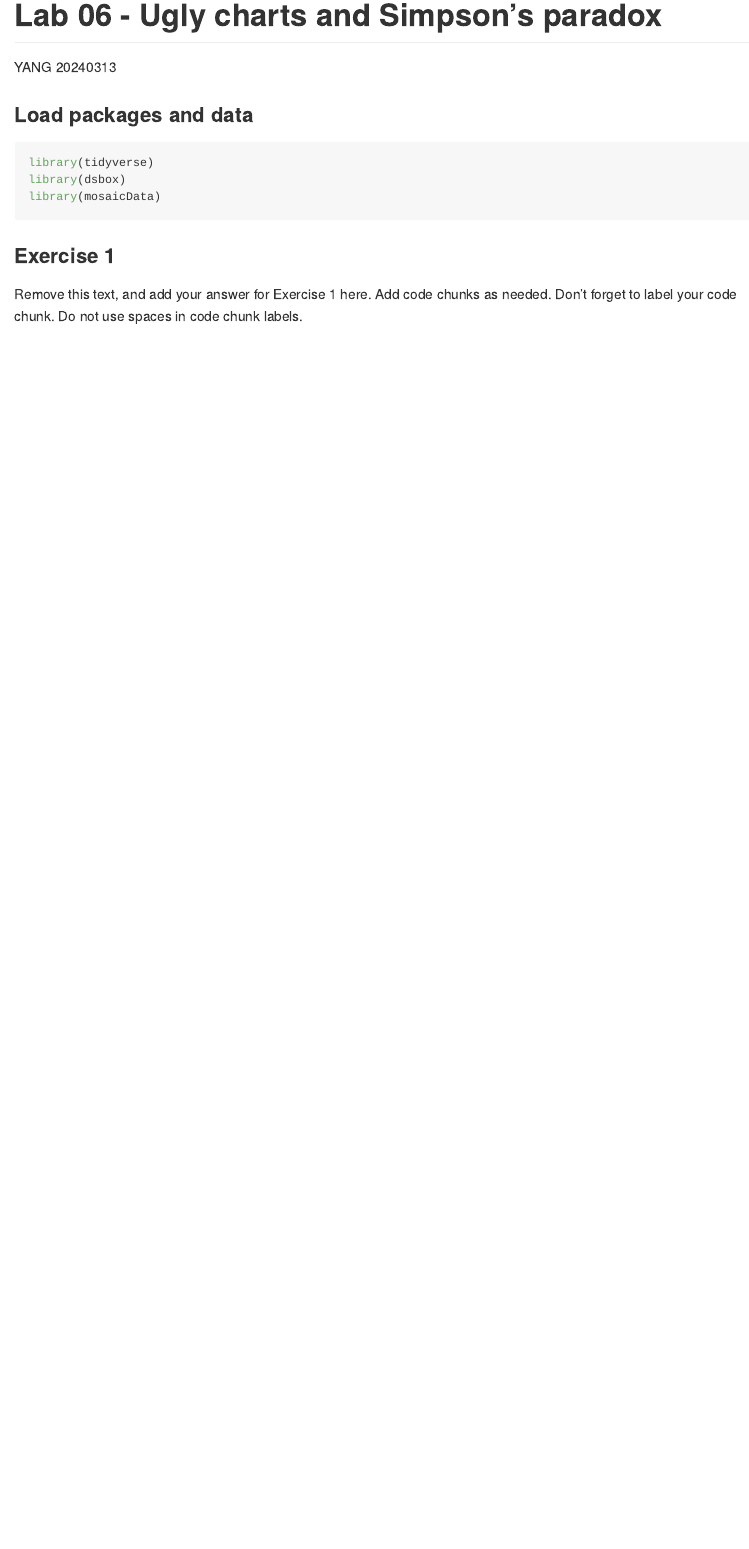
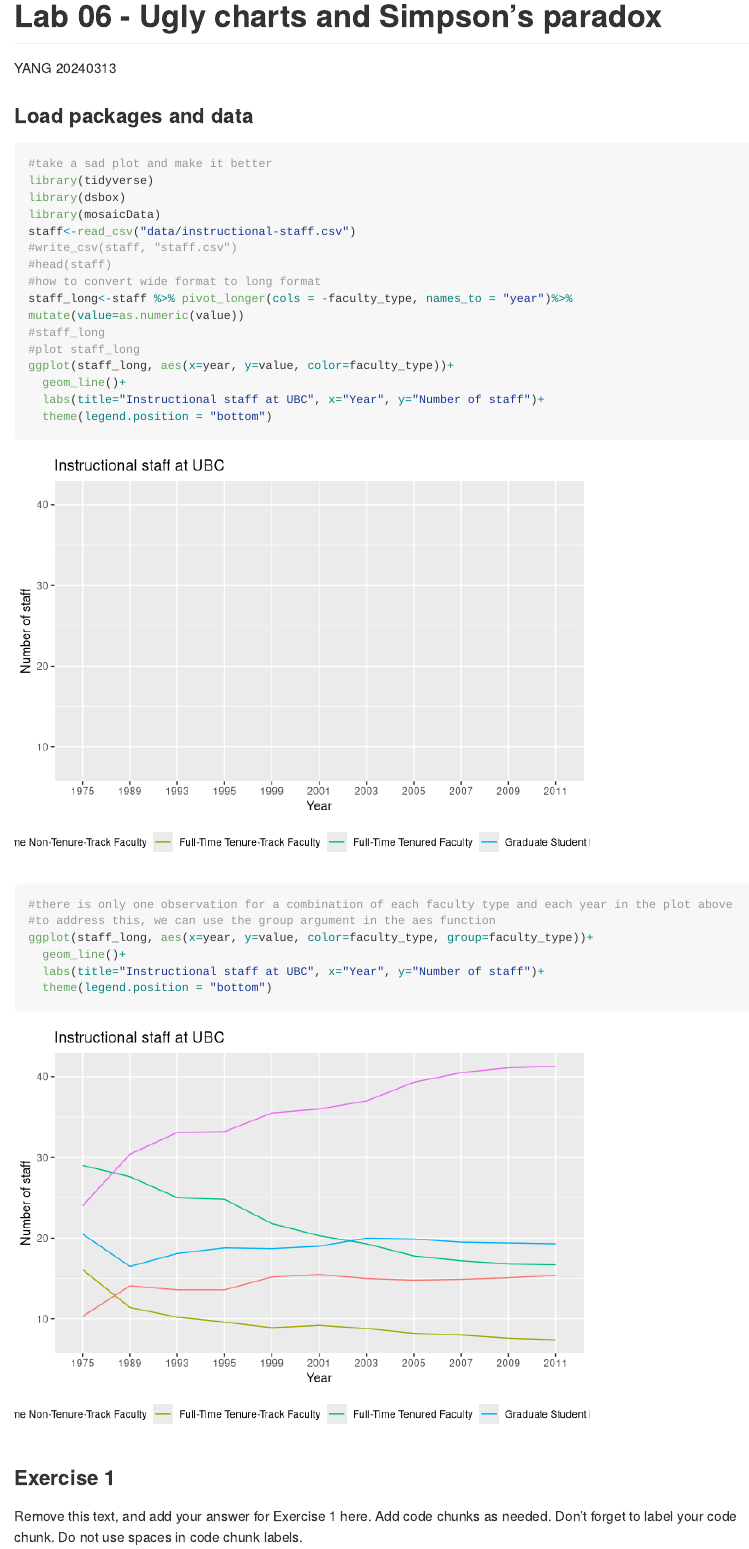
Before and after one commit to yangyang119/lab06, an R Markdown document (lab-06.Rmd): the page in a window 1100 px wide, from its top. Rendered offline with R 4.5, knitr and Pandoc, with nearby package versions; long lines of code are wrapped.

Commit message:
save plot

````diff
--- a/lab-06.Rmd
+++ b/lab-06.Rmd
@@ -8,9 +8,33 @@ output: github_document
 ### Load packages and data
 
 ```{r load-packages, message = FALSE}
+#take a sad plot and make it better
 library(tidyverse)
 library(dsbox)
 library(mosaicData)
+staff<-read_csv("data/instructional-staff.csv")
+#write_csv(staff, "staff.csv")
+#head(staff)
+#how to convert wide format to long format
+staff_long<-staff %>% pivot_longer(cols = -faculty_type, names_to = "year")%>% mutate(value=as.numeric(value))
+#staff_long
+#plot staff_long
+ggplot(staff_long, aes(x=year, y=value, color=faculty_type))+
+  geom_line()+
+  labs(title="Instructional staff at UBC", x="Year", y="Number of staff")+
+  theme(legend.position = "bottom")
+#there is only one observation for a combination of each faculty type and each year in the plot above
+#to address this, we can use the group argument in the aes function
+ggplot(staff_long, aes(x=year, y=value, color=faculty_type, group=faculty_type))+
+  geom_line()+
+  labs(title="Instructional staff at UBC", x="Year", y="Number of staff")+
+  theme(legend.position = "bottom")
+
+
+
+
+
+
 ```
 
 ### Exercise 1
````
